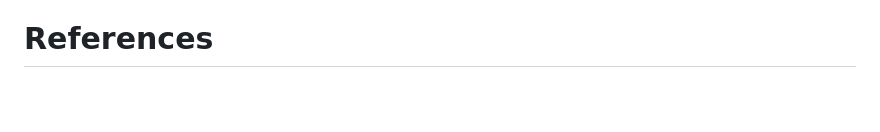
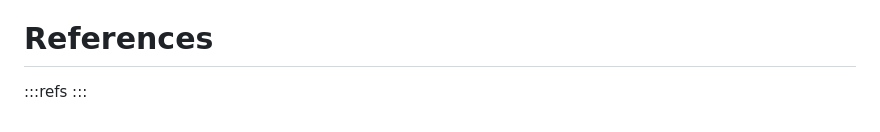
Before and after one commit to gabrieldansereau/ms_networks_opinion, a Markdown page: README.md, the part around the change. GitHub-like rendering; blank space fills up the shorter version.

Commit message:
🔧 reference section

```diff
--- a/README.md
+++ b/README.md
@@ -618,3 +618,6 @@ LabEx TULIP (ANR-10-LABX-41).
 ^iv^ <https://theses.hal.science/tel-01685584>
 
 # References
+
+:::refs
+:::
```
